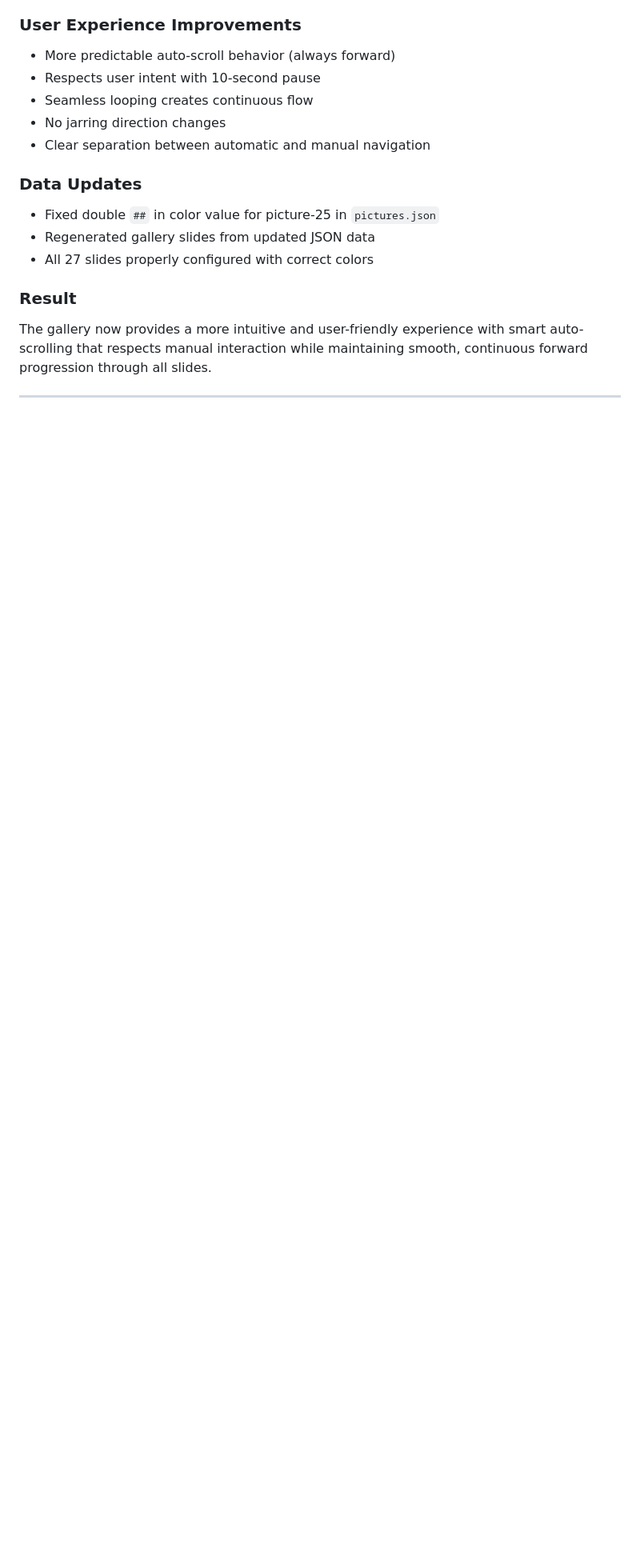
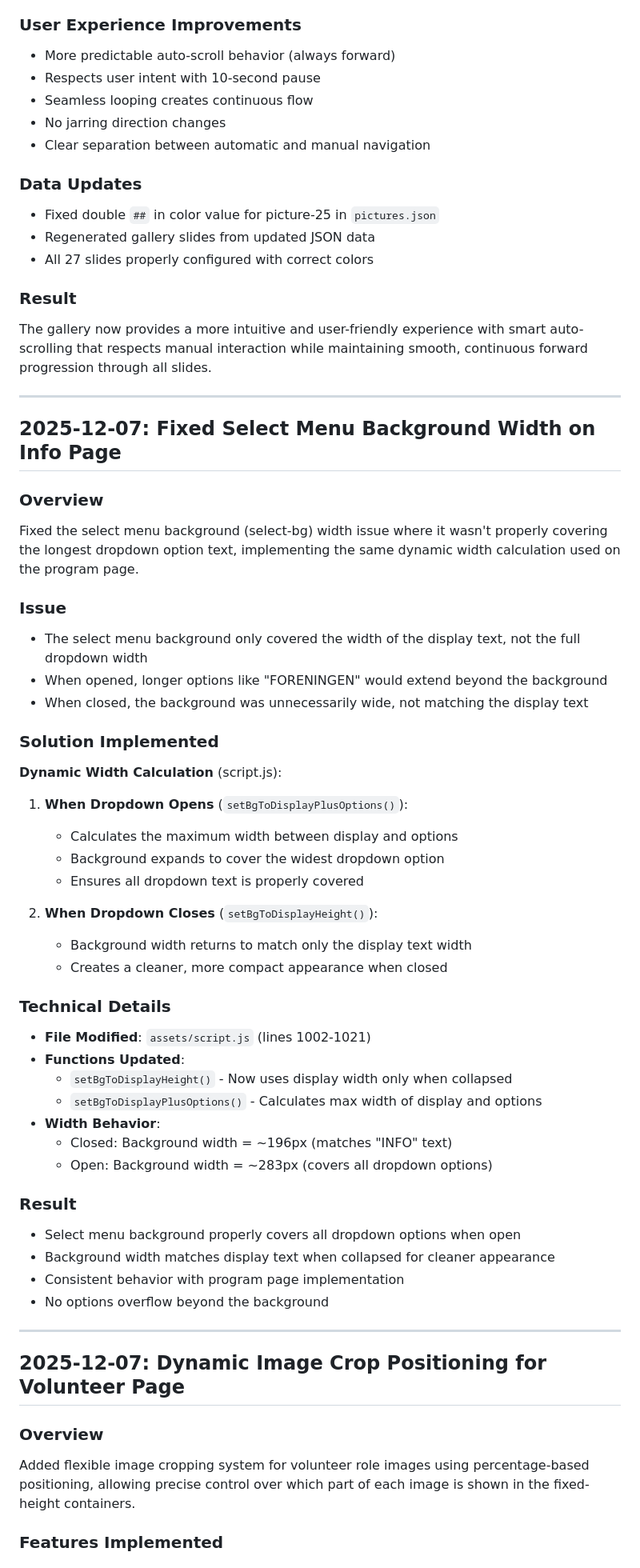
Before and after one commit to Antonhm1/rudme-festival-2026, a Markdown page: CHANGES.md, the part around one of its changes. Shown at 80% size. Drawn GitHub-style; blank space fills up the shorter version.

```diff
--- a/CHANGES.md
+++ b/CHANGES.md
@@ -551,3 +551,50 @@ Enhanced the homepage gallery's automatic scrolling behavior with user-interacti
 The gallery now provides a more intuitive and user-friendly experience with smart auto-scrolling that respects manual interaction while maintaining smooth, continuous forward progression through all slides.
 
 ---
+
+## 2025-12-07: Fixed Select Menu Background Width on Info Page
+
+### Overview
+Fixed the select menu background (select-bg) width issue where it wasn't properly covering the longest dropdown option text, implementing the same dynamic width calculation used on the program page.
+
+### Issue
+- The select menu background only covered the width of the display text, not the full dropdown width
+- When opened, longer options like "FORENINGEN" would extend beyond the background
+- When closed, the background was unnecessarily wide, not matching the display text
+
+### Solution Implemented
+**Dynamic Width Calculation** (script.js):
+
+1. **When Dropdown Opens** (`setBgToDisplayPlusOptions()`):
+   - Calculates the maximum width between display and options
+   - Background expands to cover the widest dropdown option
+   - Ensures all dropdown text is properly covered
+
+2. **When Dropdown Closes** (`setBgToDisplayHeight()`):
+   - Background width returns to match only the display text width
+   - Creates a cleaner, more compact appearance when closed
+
+### Technical Details
+- **File Modified**: `assets/script.js` (lines 1002-1021)
+- **Functions Updated**:
+  - `setBgToDisplayHeight()` - Now uses display width only when collapsed
+  - `setBgToDisplayPlusOptions()` - Calculates max width of display and options
+- **Width Behavior**:
+  - Closed: Background width = ~196px (matches "INFO" text)
+  - Open: Background width = ~283px (covers all dropdown options)
+
+### Result
+- Select menu background properly covers all dropdown options when open
+- Background width matches display text when collapsed for cleaner appearance
+- Consistent behavior with program page implementation
+- No options overflow beyond the background
+
+---
+
+## 2025-12-07: Dynamic Image Crop Positioning for Volunteer Page
+
+### Overview
+Added flexible image cropping system for volunteer role images using percentage-based positioning, allowing precise control over which part of each image is shown in the fixed-height containers.
+
+### Features Implemented
+
```
Also changed, not shown: other parts of CHANGES.md (+46 -0 lines).
